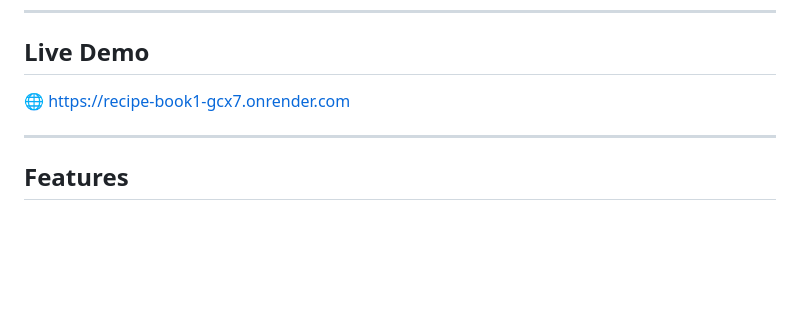
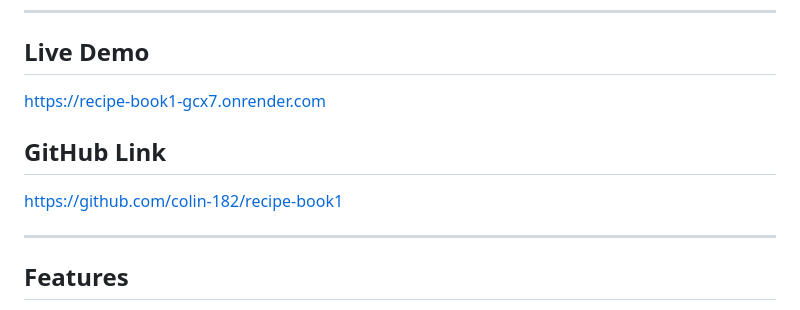
Before and after one commit to colin-182/recipe-book1, a Markdown page: README.md, the part around the change. Rendered like a GitHub page; blank space fills up the shorter version.

Commit message:
link fixed for readme.md

```diff
--- a/README.md
+++ b/README.md
@@ -8,7 +8,11 @@ A personal recipe book web application built with Flask and PostgreSQL. Store, o
 
 ## Live Demo
 
-🌐 [https://recipe-book1-gcx7.onrender.com](https://recipe-book1-gcx7.onrender.com)
+https://recipe-book1-gcx7.onrender.com
+
+## GitHub Link
+
+https://github.com/colin-182/recipe-book1
 
 ---
 
```
